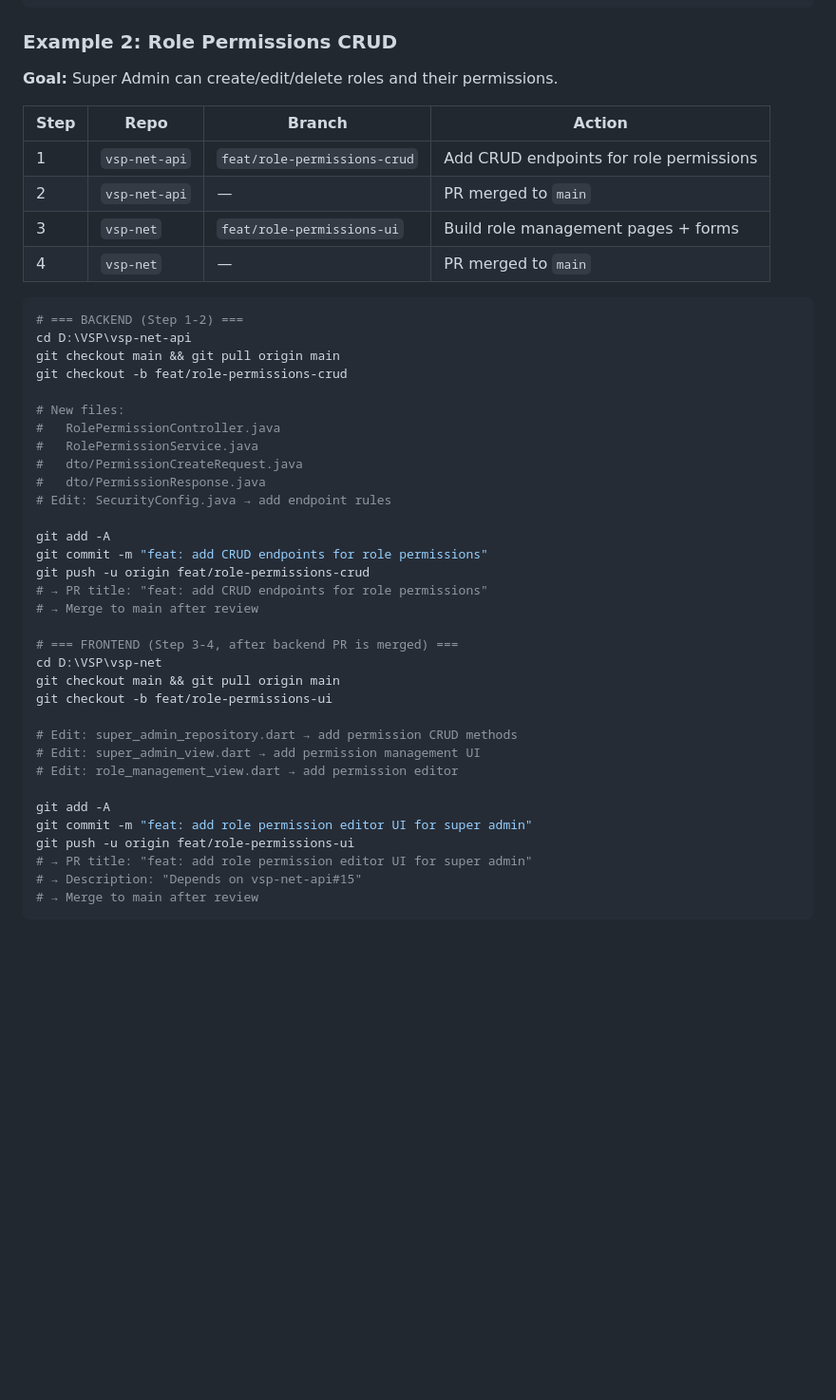
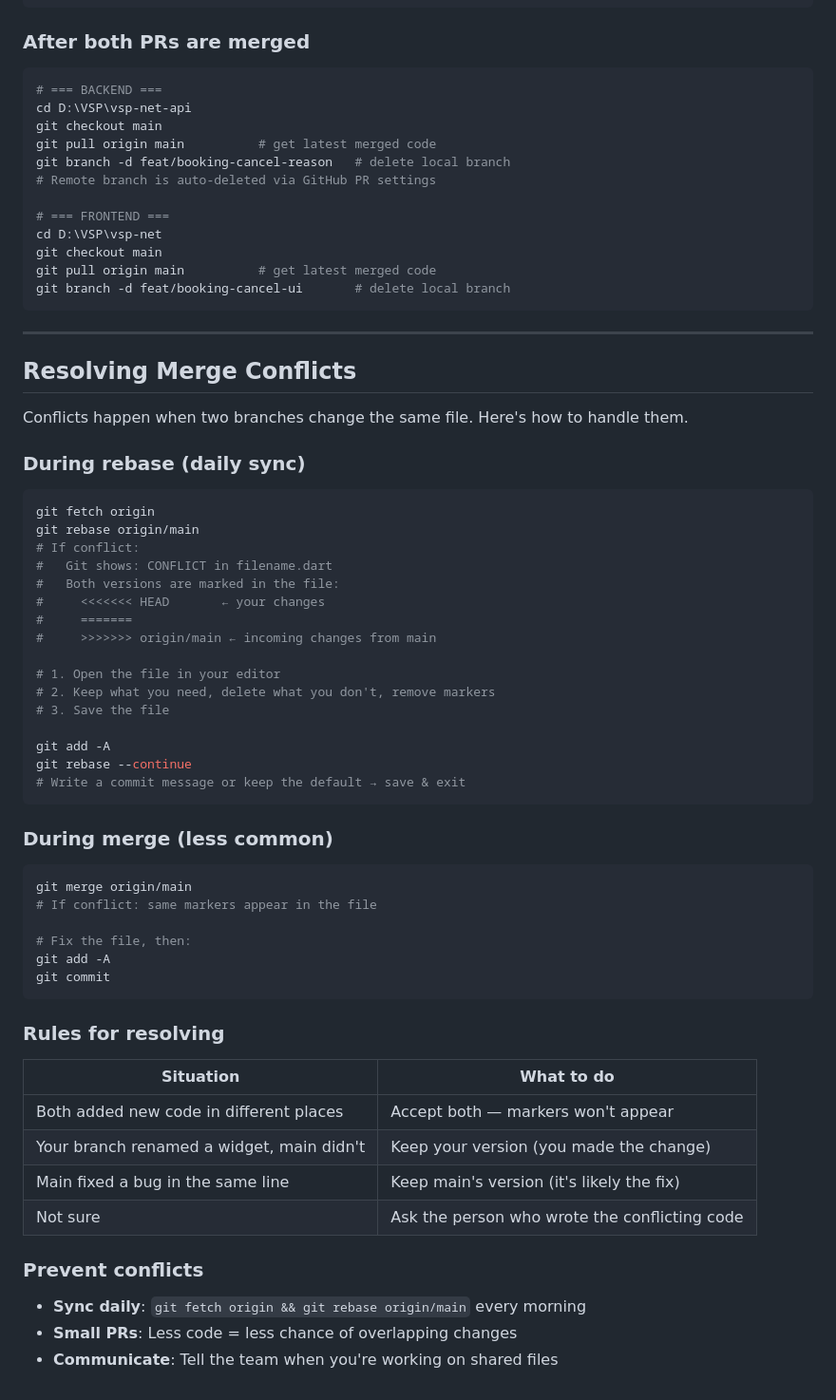
Before and after one commit to shareefshaik2845/vsp-net, a Markdown page: CONTRIBUTING.md, the part around the change. Shown at 95% size. Rendered like a GitHub page; blank space fills up the shorter version.

Commit message:
docs: remove 2nd example, add git pull & conflict resolution

````diff
--- a/CONTRIBUTING.md
+++ b/CONTRIBUTING.md
@@ -134,49 +134,72 @@ git push -u origin feat/booking-cancel-ui
 # → After review, merge to main
 ```
 
-### Example 2: Role Permissions CRUD
-
-**Goal:** Super Admin can create/edit/delete roles and their permissions.
-
-| Step | Repo | Branch | Action |
-|---|---|---|---|
-| 1 | `vsp-net-api` | `feat/role-permissions-crud` | Add CRUD endpoints for role permissions |
-| 2 | `vsp-net-api` | — | PR merged to `main` |
-| 3 | `vsp-net` | `feat/role-permissions-ui` | Build role management pages + forms |
-| 4 | `vsp-net` | — | PR merged to `main` |
+### After both PRs are merged
 
 ```bash
-# === BACKEND (Step 1-2) ===
+# === BACKEND ===
 cd D:\VSP\vsp-net-api
-git checkout main && git pull origin main
-git checkout -b feat/role-permissions-crud
+git checkout main
+git pull origin main          # get latest merged code
+git branch -d feat/booking-cancel-reason   # delete local branch
+# Remote branch is auto-deleted via GitHub PR settings
 
-# New files:
-#   RolePermissionController.java
-#   RolePermissionService.java
-#   dto/PermissionCreateRequest.java
-#   dto/PermissionResponse.java
-# Edit: SecurityConfig.java → add endpoint rules
+# === FRONTEND ===
+cd D:\VSP\vsp-net
+git checkout main
+git pull origin main          # get latest merged code
+git branch -d feat/booking-cancel-ui       # delete local branch
+```
+
+---
+
+## Resolving Merge Conflicts
+
+Conflicts happen when two branches change the same file. Here's how to handle them.
+
+### During rebase (daily sync)
+
+```bash
+git fetch origin
+git rebase origin/main
+# If conflict:
+#   Git shows: CONFLICT in filename.dart
+#   Both versions are marked in the file:
+#     <<<<<<< HEAD       ← your changes
+#     =======
+#     >>>>>>> origin/main ← incoming changes from main
+
+# 1. Open the file in your editor
+# 2. Keep what you need, delete what you don't, remove markers
+# 3. Save the file
 
 git add -A
-git commit -m "feat: add CRUD endpoints for role permissions"
-git push -u origin feat/role-permissions-crud
-# → PR title: "feat: add CRUD endpoints for role permissions"
-# → Merge to main after review
+git rebase --continue
+# Write a commit message or keep the default → save & exit
+```
 
-# === FRONTEND (Step 3-4, after backend PR is merged) ===
-cd D:\VSP\vsp-net
-git checkout main && git pull origin main
-git checkout -b feat/role-permissions-ui
+### During merge (less common)
 
-# Edit: super_admin_repository.dart → add permission CRUD methods
-# Edit: super_admin_view.dart → add permission management UI
-# Edit: role_management_view.dart → add permission editor
+```bash
+git merge origin/main
+# If conflict: same markers appear in the file
 
+# Fix the file, then:
 git add -A
-git commit -m "feat: add role permission editor UI for super admin"
-git push -u origin feat/role-permissions-ui
-# → PR title: "feat: add role permission editor UI for super admin"
-# → Description: "Depends on vsp-net-api#15"
-# → Merge to main after review
+git commit
 ```
+
+### Rules for resolving
+
+| Situation | What to do |
+|---|---|
+| Both added new code in different places | Accept both — markers won't appear |
+| Your branch renamed a widget, main didn't | Keep your version (you made the change) |
+| Main fixed a bug in the same line | Keep main's version (it's likely the fix) |
+| Not sure | Ask the person who wrote the conflicting code |
+
+### Prevent conflicts
+
+- **Sync daily**: `git fetch origin && git rebase origin/main` every morning
+- **Small PRs**: Less code = less chance of overlapping changes
+- **Communicate**: Tell the team when you're working on shared files
````
